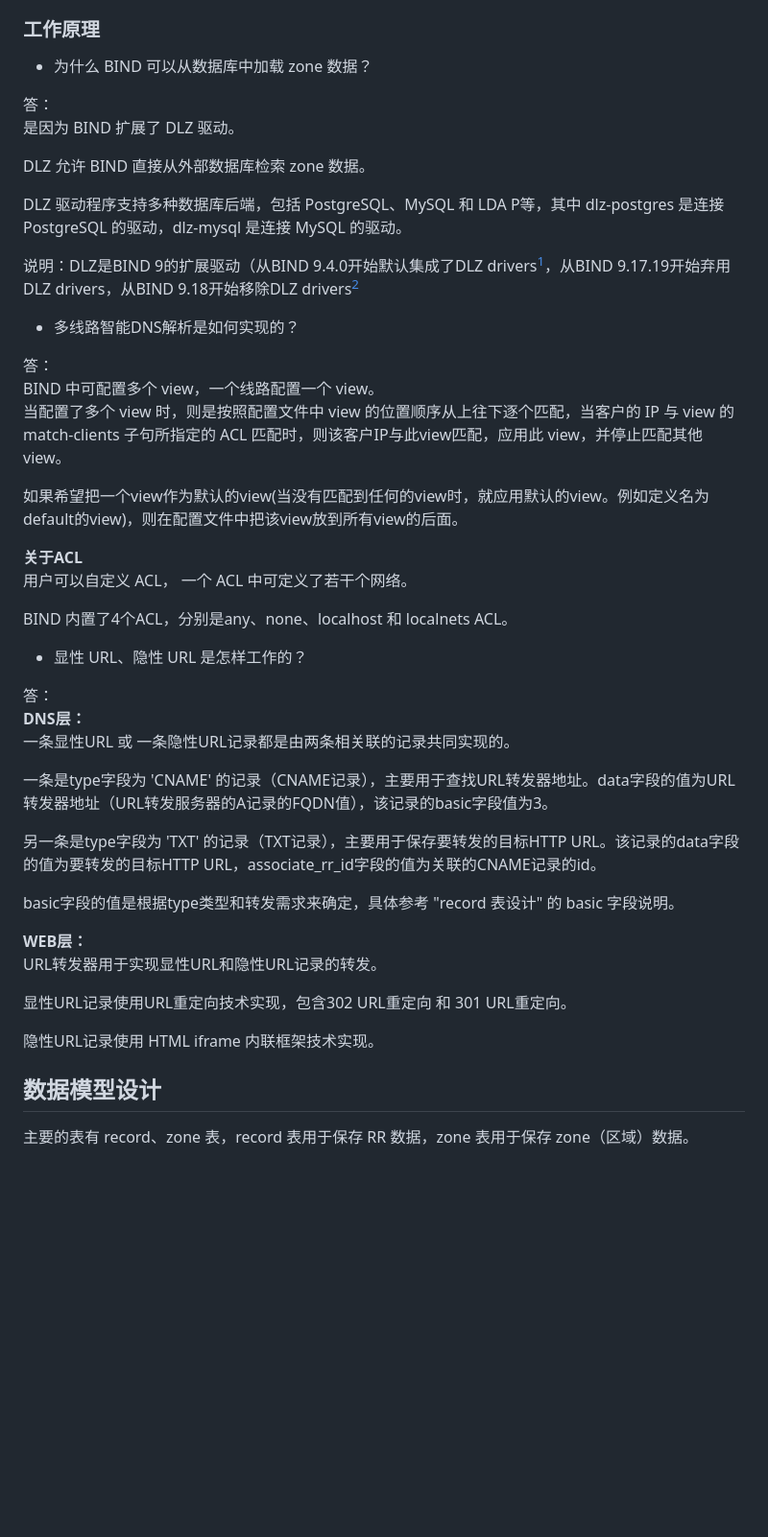
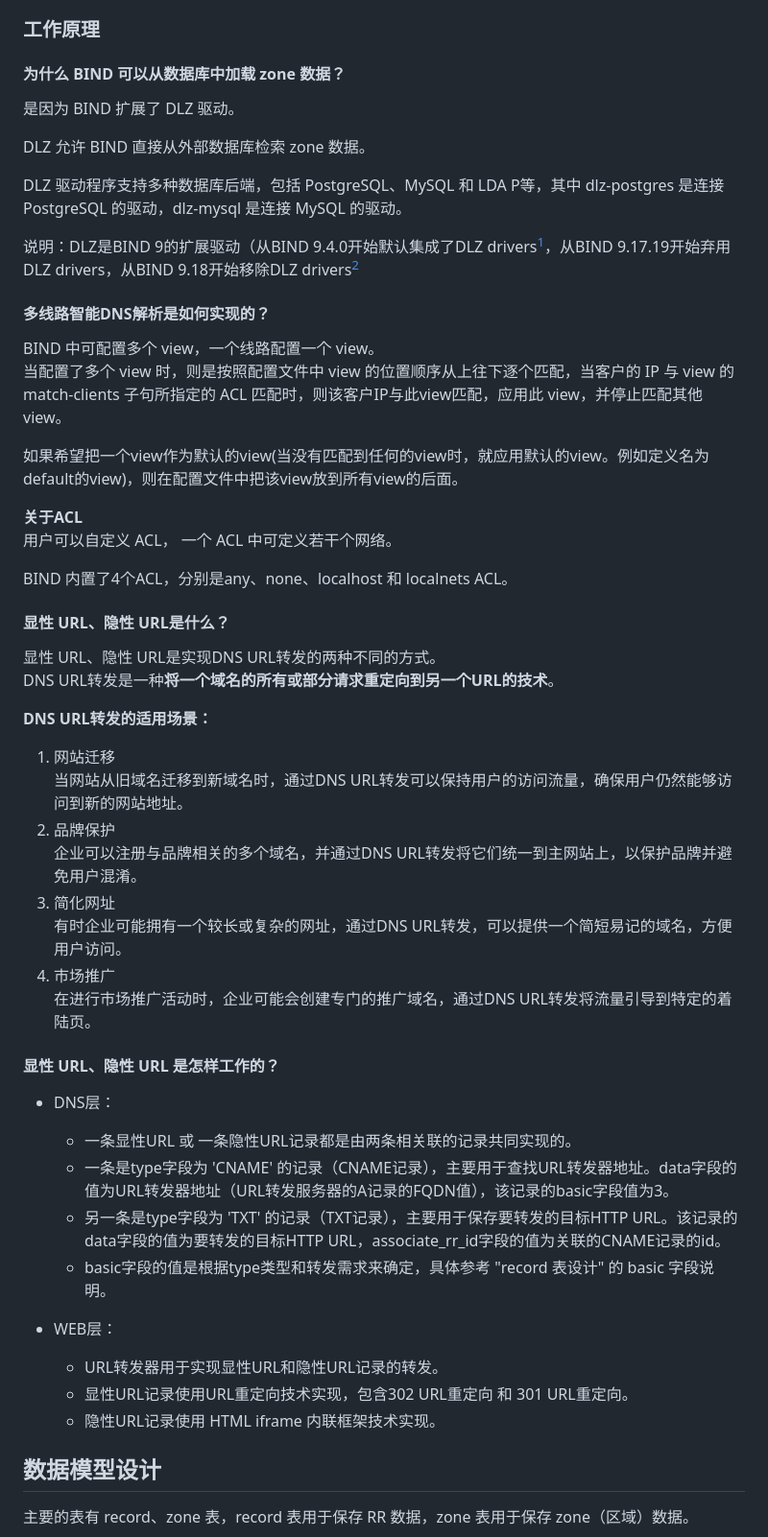
Before and after one commit to cucker0/BindUI, a Markdown page: README.md, the part around the change printed below. Shown: that part at 96% size. GitHub-like rendering; blank space fills up the shorter version.

```diff
--- a/README.md
+++ b/README.md
@@ -100,9 +100,7 @@ BIND 是一个开源的DNS软件，负责DNS的解析。
     * 基于bind-dlz的动态DNS解析
 
 ### 工作原理
-* 为什么 BIND 可以从数据库中加载 zone 数据？
-
-答：
+#### 为什么 BIND 可以从数据库中加载 zone 数据？
 是因为 BIND 扩展了 DLZ 驱动。
 
 DLZ 允许 BIND 直接从外部数据库检索 zone 数据。
@@ -111,38 +109,42 @@ DLZ 驱动程序支持多种数据库后端，包括 PostgreSQL、MySQL 和 LDA
 
 说明：DLZ是BIND 9的扩展驱动（从BIND 9.4.0开始默认集成了DLZ drivers[^1]，从BIND 9.17.19开始弃用DLZ drivers，从BIND 9.18开始移除DLZ drivers[^2]
 
-* 多线路智能DNS解析是如何实现的？
-
-答：
+#### 多线路智能DNS解析是如何实现的？
 BIND 中可配置多个 view，一个线路配置一个 view。
 当配置了多个 view 时，则是按照配置文件中 view 的位置顺序从上往下逐个匹配，当客户的 IP 与 view 的 match-clients 子句所指定的 ACL 匹配时，则该客户IP与此view匹配，应用此 view，并停止匹配其他 view。
 
 如果希望把一个view作为默认的view(当没有匹配到任何的view时，就应用默认的view。例如定义名为default的view)，则在配置文件中把该view放到所有view的后面。
 
 **关于ACL**
-用户可以自定义 ACL， 一个 ACL 中可定义了若干个网络。
+用户可以自定义 ACL， 一个 ACL 中可定义若干个网络。
 
 BIND 内置了4个ACL，分别是any、none、localhost 和 localnets ACL。
 
+#### 显性 URL、隐性 URL是什么？
+显性 URL、隐性 URL是实现DNS URL转发的两种不同的方式。
+DNS URL转发是一种**将一个域名的所有或部分请求重定向到另一个URL的技术**。
 
-* 显性 URL、隐性 URL 是怎样工作的？
+**DNS URL转发的适用场景：**
+1. ‌网站迁移‌
+当网站从旧域名迁移到新域名时，通过DNS URL转发可以保持用户的访问流量，确保用户仍然能够访问到新的网站地址‌。
+2. 品牌保护
+‌企业可以注册与品牌相关的多个域名，并通过DNS URL转发将它们统一到主网站上，以保护品牌并避免用户混淆。
+3. 简化网址‌
+有时企业可能拥有一个较长或复杂的网址，通过DNS URL转发，可以提供一个简短易记的域名，方便用户访问‌。
+4. 市场推广‌
+在进行市场推广活动时，企业可能会创建专门的推广域名，通过DNS URL转发将流量引导到特定的着陆页‌。
 
-答：
-**DNS层：**
-一条显性URL 或 一条隐性URL记录都是由两条相关联的记录共同实现的。
+#### 显性 URL、隐性 URL 是怎样工作的？
+* DNS层：
+    * 一条显性URL 或 一条隐性URL记录都是由两条相关联的记录共同实现的。
+    * 一条是type字段为 'CNAME' 的记录（CNAME记录），主要用于查找URL转发器地址。data字段的值为URL转发器地址（URL转发服务器的A记录的FQDN值），该记录的basic字段值为3。
+    * 另一条是type字段为 'TXT' 的记录（TXT记录），主要用于保存要转发的目标HTTP URL。该记录的data字段的值为要转发的目标HTTP URL，associate_rr_id字段的值为关联的CNAME记录的id。
+    * basic字段的值是根据type类型和转发需求来确定，具体参考 "record 表设计" 的 basic 字段说明。
 
-一条是type字段为 'CNAME' 的记录（CNAME记录），主要用于查找URL转发器地址。data字段的值为URL转发器地址（URL转发服务器的A记录的FQDN值），该记录的basic字段值为3。
-
-另一条是type字段为 'TXT' 的记录（TXT记录），主要用于保存要转发的目标HTTP URL。该记录的data字段的值为要转发的目标HTTP URL，associate_rr_id字段的值为关联的CNAME记录的id。
-
-basic字段的值是根据type类型和转发需求来确定，具体参考 "record 表设计" 的 basic 字段说明。
-
-**WEB层：**
-URL转发器用于实现显性URL和隐性URL记录的转发。
-
-显性URL记录使用URL重定向技术实现，包含302 URL重定向 和 301 URL重定向。
-
-隐性URL记录使用 HTML iframe 内联框架技术实现。
+* WEB层：
+    * URL转发器用于实现显性URL和隐性URL记录的转发。
+    * 显性URL记录使用URL重定向技术实现，包含302 URL重定向 和 301 URL重定向。
+    * 隐性URL记录使用 HTML iframe 内联框架技术实现。
 
 ## 数据模型设计
 主要的表有 record、zone 表，record 表用于保存 RR 数据，zone 表用于保存 zone（区域）数据。
```
Also changed, not shown: other parts of README.md (+1 -1 lines).
